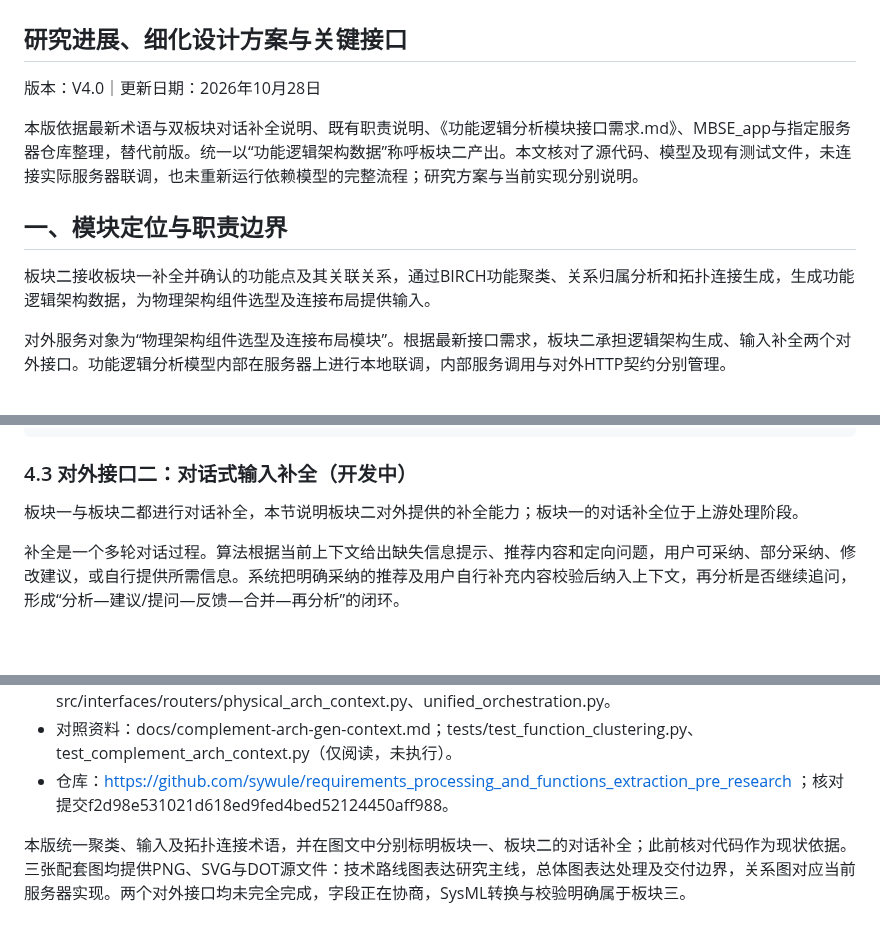
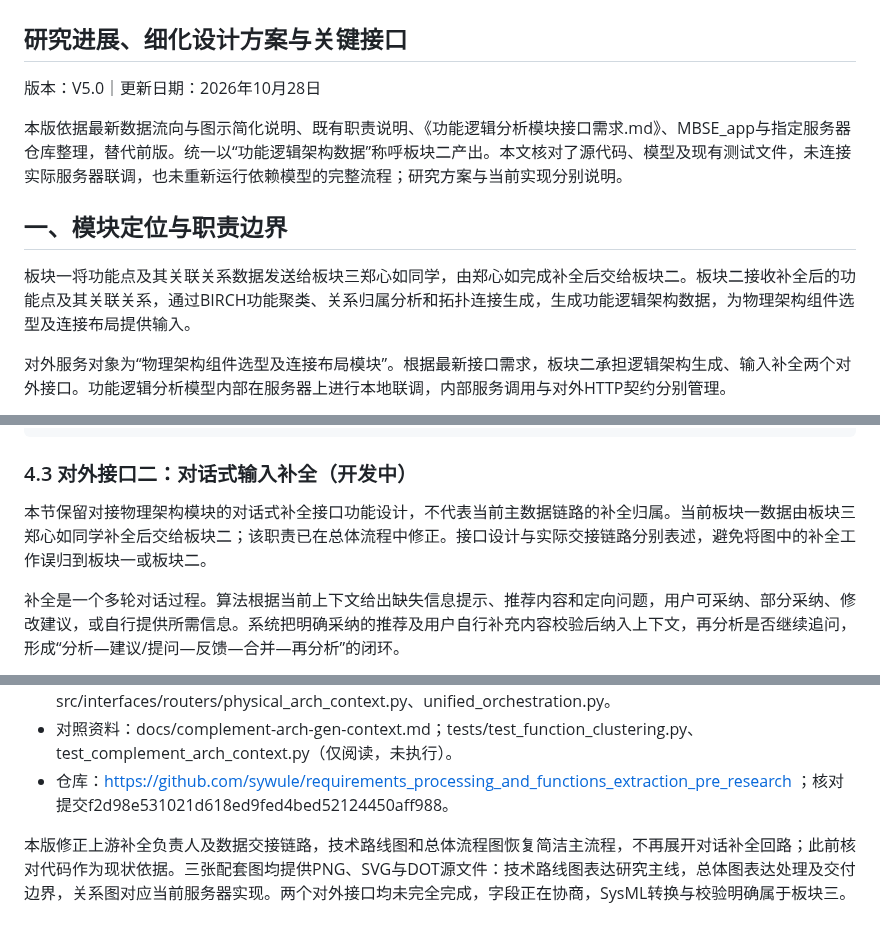
Before and after one commit to yueyunsun77-debug/yueyunsun77-debug, a Markdown page: 板块二进度说明/板块二_研究进展与细化设计方案.md, 3 parts joined by grey strips. Rendered like a GitHub page; blank space fills up the shorter version.

```diff
--- a/板块二进度说明/板块二_研究进展与细化设计方案.md
+++ b/板块二进度说明/板块二_研究进展与细化设计方案.md
@@ -1,13 +1,13 @@
 # 板块二：功能逻辑架构生成
 ## 研究进展、细化设计方案与关键接口
 
-版本：V4.0｜更新日期：2026年10月28日
+版本：V5.0｜更新日期：2026年10月28日
 
-本版依据最新术语与双板块对话补全说明、既有职责说明、《功能逻辑分析模块接口需求.md》、MBSE_app与指定服务器仓库整理，替代前版。统一以“功能逻辑架构数据”称呼板块二产出。本文核对了源代码、模型及现有测试文件，未连接实际服务器联调，也未重新运行依赖模型的完整流程；研究方案与当前实现分别说明。
+本版依据最新数据流向与图示简化说明、既有职责说明、《功能逻辑分析模块接口需求.md》、MBSE_app与指定服务器仓库整理，替代前版。统一以“功能逻辑架构数据”称呼板块二产出。本文核对了源代码、模型及现有测试文件，未连接实际服务器联调，也未重新运行依赖模型的完整流程；研究方案与当前实现分别说明。
 
 ## 一、模块定位与职责边界
 
-板块二接收板块一补全并确认的功能点及其关联关系，通过BIRCH功能聚类、关系归属分析和拓扑连接生成，生成功能逻辑架构数据，为物理架构组件选型及连接布局提供输入。
+板块一将功能点及其关联关系数据发送给板块三郑心如同学，由郑心如完成补全后交给板块二。板块二接收补全后的功能点及其关联关系，通过BIRCH功能聚类、关系归属分析和拓扑连接生成，生成功能逻辑架构数据，为物理架构组件选型及连接布局提供输入。
 
 对外服务对象为“物理架构组件选型及连接布局模块”。根据最新接口需求，板块二承担逻辑架构生成、输入补全两个对外接口。功能逻辑分析模型内部在服务器上进行本地联调，内部服务调用与对外HTTP契约分别管理。
 
@@ -243,7 +245,7 @@ architecture_score采用inner_similarity/inter_similarity，仅在指标有效
 
 ### 4.3 对外接口二：对话式输入补全（开发中）
 
-板块一与板块二都进行对话补全，本节说明板块二对外提供的补全能力；板块一的对话补全位于上游处理阶段。
+本节保留对接物理架构模块的对话式补全接口功能设计，不代表当前主数据链路的补全归属。当前板块一数据由板块三郑心如同学补全后交给板块二；该职责已在总体流程中修正。接口设计与实际交接链路分别表述，避免将图中的补全工作误归到板块一或板块二。
 
 补全是一个多轮对话过程。算法根据当前上下文给出缺失信息提示、推荐内容和定向问题，用户可采纳、部分采纳、修改建议，或自行提供所需信息。系统把明确采纳的推荐及用户自行补充内容校验后纳入上下文，再分析是否继续追问，形成“分析—建议/提问—反馈—合并—再分析”的闭环。
 
@@ -310,4 +312,4 @@ architecture_score采用inner_similarity/inter_similarity，仅在指标有效
 - 对照资料：docs/complement-arch-gen-context.md；tests/test_function_clustering.py、test_complement_arch_context.py（仅阅读，未执行）。
 - 仓库：https://github.com/sywule/requirements_processing_and_functions_extraction_pre_research ；核对提交f2d98e531021d618ed9fed4bed52124450aff988。
 
-本版统一聚类、输入及拓扑连接术语，并在图文中分别标明板块一、板块二的对话补全；此前核对代码作为现状依据。三张配套图均提供PNG、SVG与DOT源文件：技术路线图表达研究主线，总体图表达处理及交付边界，关系图对应当前服务器实现。两个对外接口均未完全完成，字段正在协商，SysML转换与校验明确属于板块三。
+本版修正上游补全负责人及数据交接链路，技术路线图和总体流程图恢复简洁主流程，不再展开对话补全回路；此前核对代码作为现状依据。三张配套图均提供PNG、SVG与DOT源文件：技术路线图表达研究主线，总体图表达处理及交付边界，关系图对应当前服务器实现。两个对外接口均未完全完成，字段正在协商，SysML转换与校验明确属于板块三。
```
Also changed, not shown: other parts of 板块二进度说明/板块二_研究进展与细化设计方案.md (+5 -3 lines), 板块二进度说明/00_板块二技术路线图.png, 板块二进度说明/01_板块二总体流程.png, 板块二进度说明/02_关系与拓扑生成流程.png, 7 other files.
